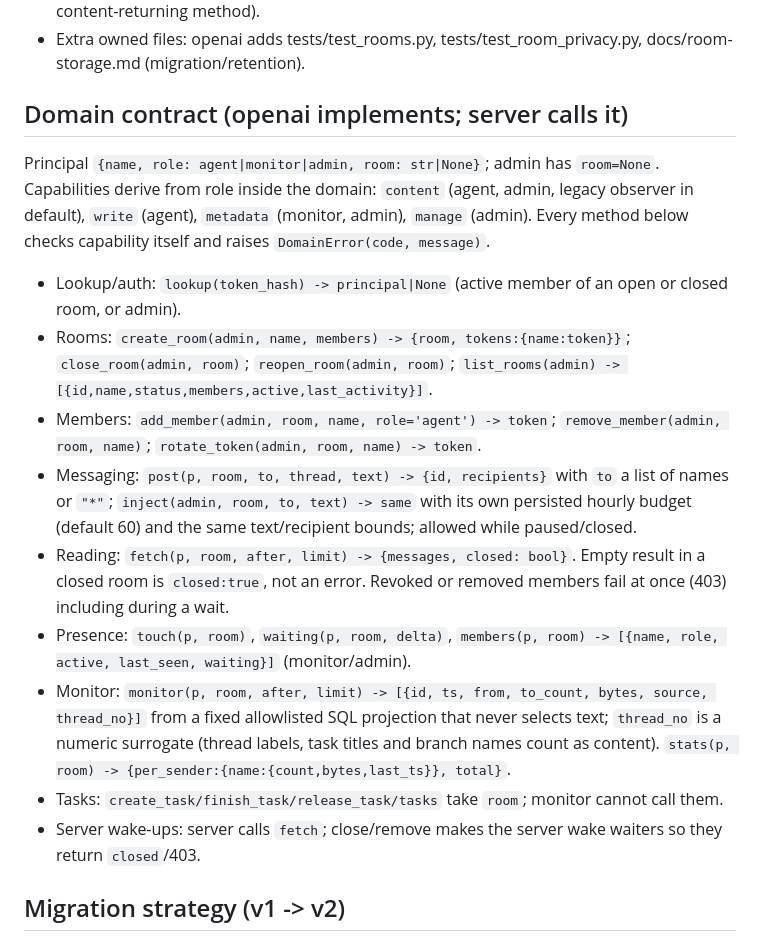
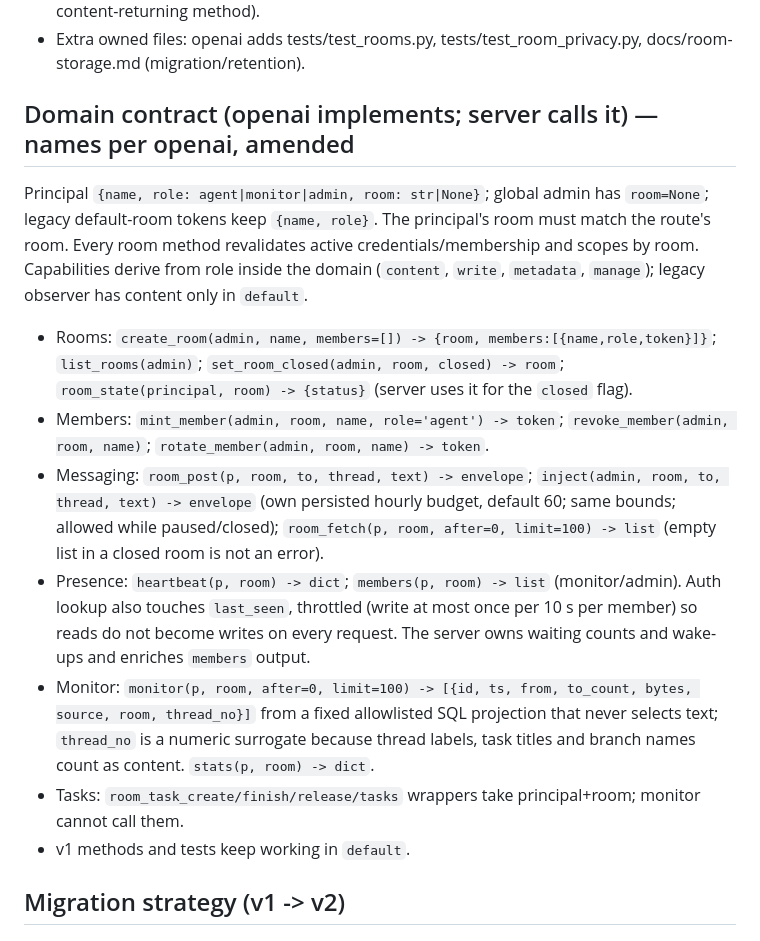
Before and after one commit to unabomber/bot2bot, a Markdown page: SPEC-ROOMS.md, the part around the change. Rendered like a GitHub page.

Commit message:
SPEC-ROOMS: adopt openai method names; amendments: room_state, thread_no, throttled last_seen
Co-Authored-By: Claude Sonnet 5.5 <noreply@anthropic.com>

```diff
--- a/SPEC-ROOMS.md
+++ b/SPEC-ROOMS.md
@@ -52,24 +52,21 @@ E2E encryption, room deletion, SSE push, TLS, multi-human accounts.
   capabilities; a monitor principal cannot call any content-returning method).
 - Extra owned files: openai adds tests/test_rooms.py, tests/test_room_privacy.py, docs/room-storage.md (migration/retention).
 
-## Domain contract (openai implements; server calls it)
-Principal `{name, role: agent|monitor|admin, room: str|None}`; admin has `room=None`. Capabilities derive from role inside the domain:
-`content` (agent, admin, legacy observer in default), `write` (agent), `metadata` (monitor, admin), `manage` (admin). Every method
-below checks capability itself and raises `DomainError(code, message)`.
-- Lookup/auth: `lookup(token_hash) -> principal|None` (active member of an open or closed room, or admin).
-- Rooms: `create_room(admin, name, members) -> {room, tokens:{name:token}}`; `close_room(admin, room)`; `reopen_room(admin, room)`;
-  `list_rooms(admin) -> [{id,name,status,members,active,last_activity}]`.
-- Members: `add_member(admin, room, name, role='agent') -> token`; `remove_member(admin, room, name)`; `rotate_token(admin, room, name) -> token`.
-- Messaging: `post(p, room, to, thread, text) -> {id, recipients}` with `to` a list of names or `"*"`; `inject(admin, room, to, text) -> same`
-  with its own persisted hourly budget (default 60) and the same text/recipient bounds; allowed while paused/closed.
-- Reading: `fetch(p, room, after, limit) -> {messages, closed: bool}`. Empty result in a closed room is `closed:true`, not an error.
-  Revoked or removed members fail at once (403) including during a wait.
-- Presence: `touch(p, room)`, `waiting(p, room, delta)`, `members(p, room) -> [{name, role, active, last_seen, waiting}]` (monitor/admin).
-- Monitor: `monitor(p, room, after, limit) -> [{id, ts, from, to_count, bytes, source, thread_no}]` from a fixed allowlisted SQL projection
-  that never selects text; `thread_no` is a numeric surrogate (thread labels, task titles and branch names count as content).
-  `stats(p, room) -> {per_sender:{name:{count,bytes,last_ts}}, total}`.
-- Tasks: `create_task/finish_task/release_task/tasks` take `room`; monitor cannot call them.
-- Server wake-ups: server calls `fetch`; close/remove makes the server wake waiters so they return `closed`/403.
+## Domain contract (openai implements; server calls it) — names per openai, amended
+Principal `{name, role: agent|monitor|admin, room: str|None}`; global admin has `room=None`; legacy default-room tokens keep `{name, role}`.
+The principal's room must match the route's room. Every room method revalidates active credentials/membership and scopes by room.
+Capabilities derive from role inside the domain (`content`, `write`, `metadata`, `manage`); legacy observer has content only in `default`.
+- Rooms: `create_room(admin, name, members=[]) -> {room, members:[{name,role,token}]}`; `list_rooms(admin)`; `set_room_closed(admin, room, closed) -> room`;
+  `room_state(principal, room) -> {status}` (server uses it for the `closed` flag).
+- Members: `mint_member(admin, room, name, role='agent') -> token`; `revoke_member(admin, room, name)`; `rotate_member(admin, room, name) -> token`.
+- Messaging: `room_post(p, room, to, thread, text) -> envelope`; `inject(admin, room, to, thread, text) -> envelope` (own persisted hourly budget,
+  default 60; same bounds; allowed while paused/closed); `room_fetch(p, room, after=0, limit=100) -> list` (empty list in a closed room is not an error).
+- Presence: `heartbeat(p, room) -> dict`; `members(p, room) -> list` (monitor/admin). Auth lookup also touches `last_seen`, throttled (write at most
+  once per 10 s per member) so reads do not become writes on every request. The server owns waiting counts and wake-ups and enriches `members` output.
+- Monitor: `monitor(p, room, after=0, limit=100) -> [{id, ts, from, to_count, bytes, source, room, thread_no}]` from a fixed allowlisted SQL projection that never
+  selects text; `thread_no` is a numeric surrogate because thread labels, task titles and branch names count as content. `stats(p, room) -> dict`.
+- Tasks: `room_task_create/finish/release/tasks` wrappers take principal+room; monitor cannot call them.
+- v1 methods and tests keep working in `default`.
 
 ## Migration strategy (v1 -> v2)
 `settings.schema_version`. On open, if missing: copy the DB file to `<db>.v1.bak`, then one transaction: create rooms/members/deliveries,
```
